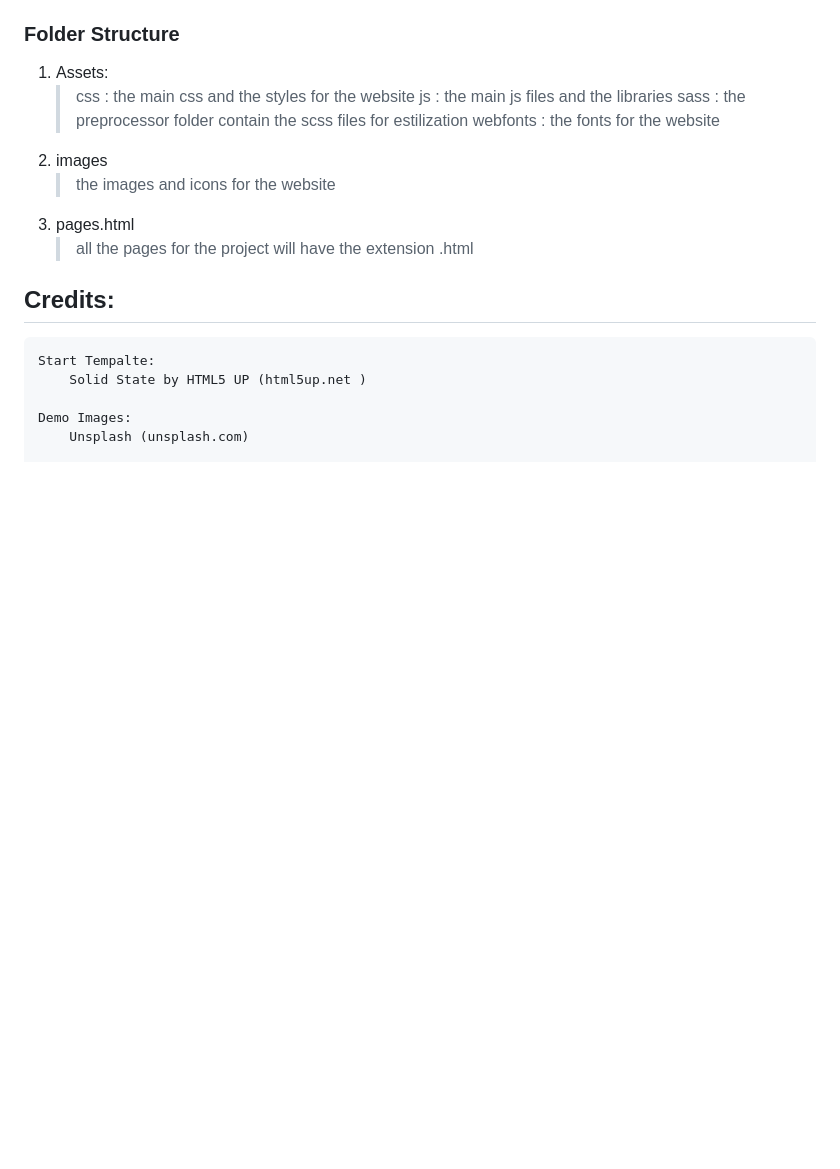
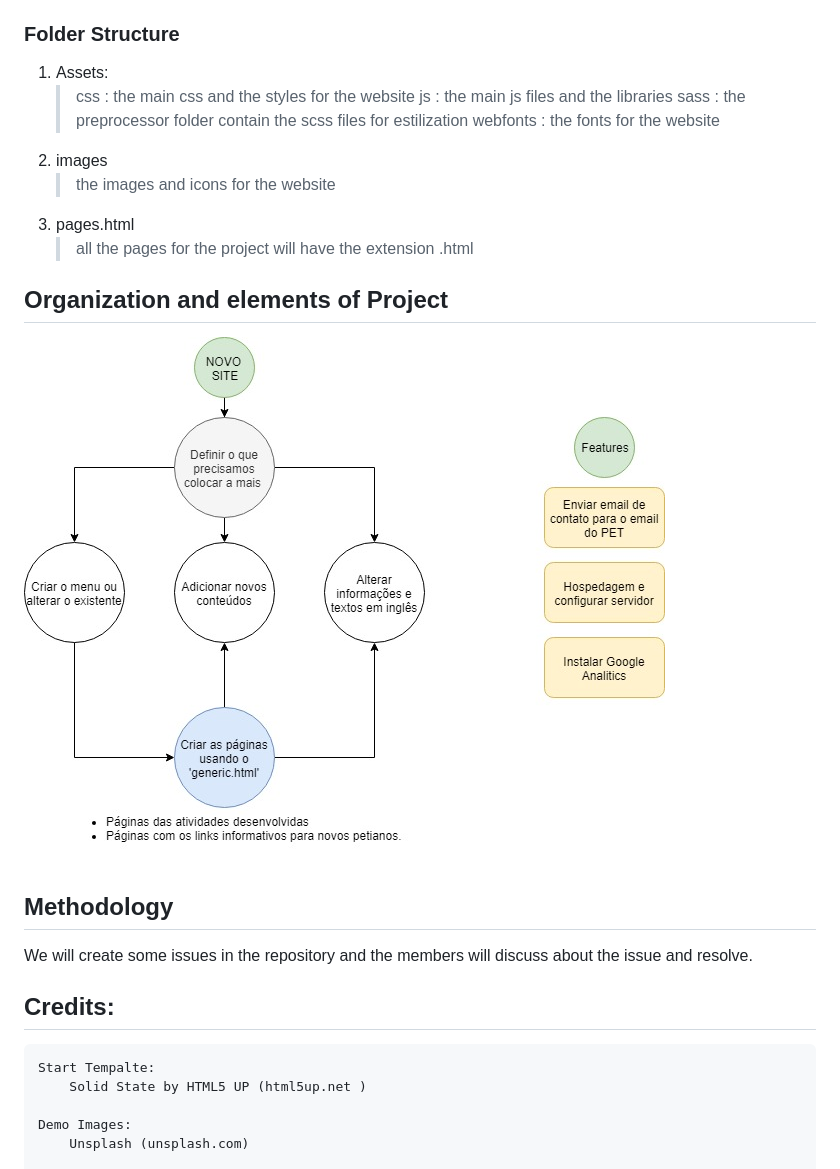
Before and after one commit to comppet-ufu/comppet, a Markdown page: README.md, the part around the change. Drawn GitHub-style; pictures changed too: infoGitHub/projeto.jpg (added); blank space fills up the shorter version.

Commit message:
add more information

```diff
--- a/README.md
+++ b/README.md
@@ -25,7 +25,14 @@ Clone this repo with git:
 3. pages.html
    > all the pages for the project will have the extension .html
 
+## Organization and elements of Project
 
+![alt](infoGitHub/projeto.jpg)
+
+
+## Methodology
+
+We will create some issues in the repository and the members will discuss about the issue and resolve.
 
 
 ## Credits:
```
